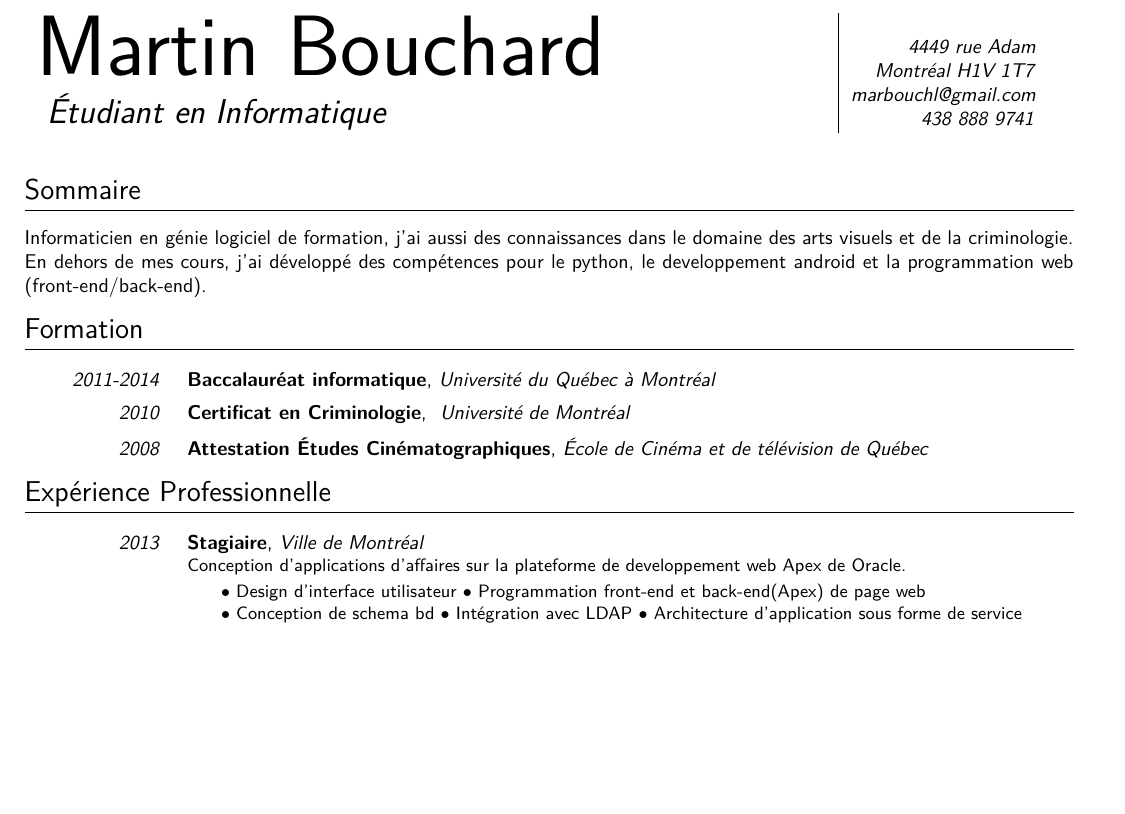
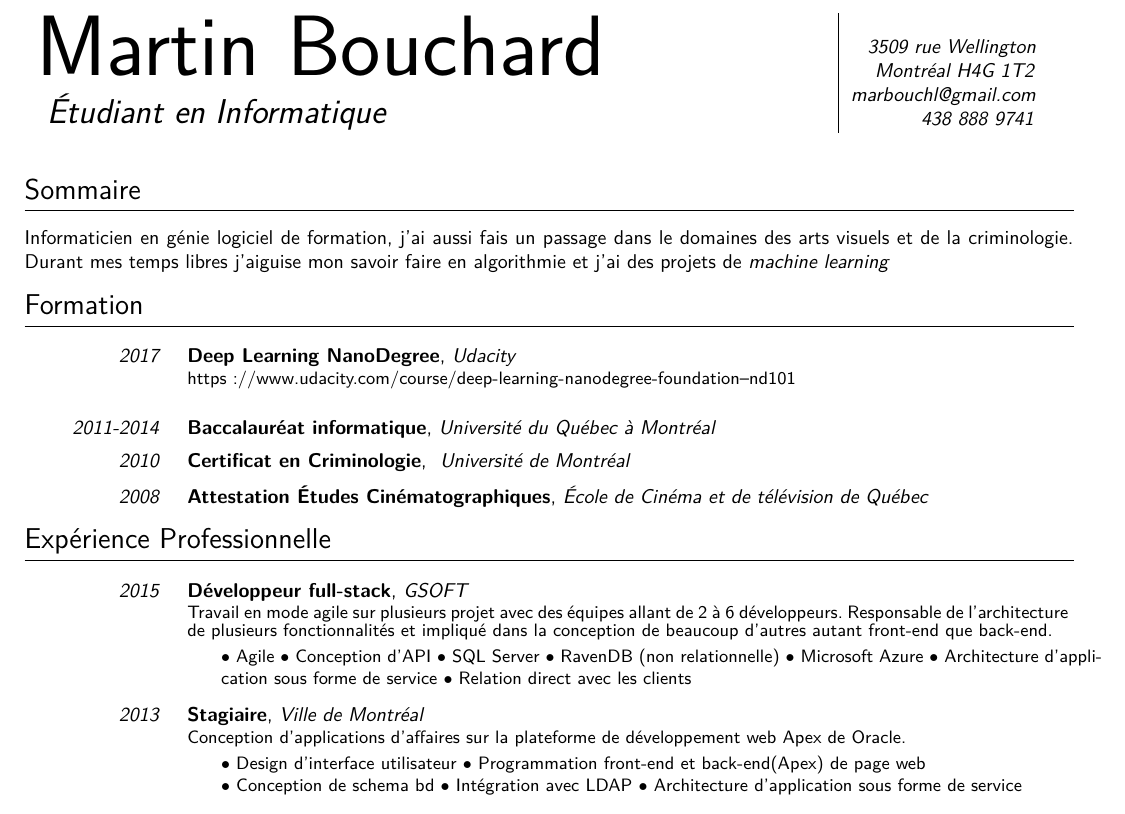
Before and after one commit to GitMyCode/CV, a LaTeX document (Martin Bouchard.tex): part of page 1 of 2, cut so that both start at the same text, the shorter picture padded with empty space. Compiled offline with XeLaTeX.

Commit message:
ajout de gsoft

```diff
--- a/Martin Bouchard.tex
+++ b/Martin Bouchard.tex
@@ -9,7 +9,7 @@
 
 \usepackage[utf8]{inputenc}
 \usepackage[french]{babel}
-\inputencoding{latin1} % important pour les carathere francais
+%\inputencoding{latin1} % important pour les carathere francais
 
 \usepackage[left=1cm,right=1.5cm,top=1.5cm,bottom=0.5cm]{geometry}
 %\usepackage[top=2.1cm, bottom=1.1cm, left=2cm, right=2cm]{geometry}
@@ -179,8 +179,8 @@
 \begin{minipage}[b]{0.25\textwidth}\raggedright
 \begin{tabular}{|r}
 \\
-  \textit{4449 rue Adam}  \\
-   \textit{Montréal H1V 1T7}\\
+  \textit{3509 rue Wellington}  \\
+   \textit{Montréal H4G 1T2}\\
   \textit{marbouchl@gmail.com} \\
    \textit{438 888 9741}
 \end{tabular}
@@ -189,22 +189,25 @@
 
 
 \section{Sommaire}
-{Informaticien en génie logiciel de formation, j'ai aussi des connaissances dans  le domaine des arts visuels et de la criminologie. En dehors de mes cours, j'ai développé des compétences pour le python, le developpement android et la programmation web (front-end/back-end).}
+{Informaticien en génie logiciel de formation, j'ai aussi fais un passage dans le domaines des arts visuels et de la criminologie. Durant mes temps libres j'aiguise mon savoir faire en algorithmie et j'ai des projets de  \textit{machine learning}}
 \vspace{-1em}
 \section{Formation}
 
+\cventre{2017}{Deep Learning NanoDegree}{Udacity}{https://www.udacity.com/course/deep-learning-nanodegree-foundation--nd101}{}
 \cventre{2011-2014}{Baccalauréat informatique}{Université du Québec à Montréal}{}{}
 \cventre{2010}{Certificat en Criminologie}{ Université de Montréal}{}{}
-
 \cventre{2008}{Attestation Études Cinématographiques}{École de Cinéma et de télévision de Québec}{}{}
-
-
 
 \section{Expérience Professionnelle}
 
+\cventre[1.3em]{2015}{Développeur full-stack}
+{GSOFT}
+{Travail en mode agile sur plusieurs projet avec des équipes allant de 2 à 6 développeurs. Responsable de l'architecture de plusieurs fonctionnalités et impliqué dans la conception de beaucoup d'autres autant front-end que back-end. }
+{$\bullet$ Agile  $\bullet$ Conception d'API $\bullet$ SQL Server $\bullet$ RavenDB (non relationnelle) $\bullet$ Microsoft Azure $\bullet$ Architecture d'application sous forme de service $\bullet$ Relation direct avec les clients }
+
 \cventre[1.3em]{2013}{Stagiaire}
 {Ville de Montréal}
-{Conception d'applications d'affaires sur la plateforme de developpement web Apex de Oracle.}
+{Conception d'applications d'affaires sur la plateforme de développement web Apex de Oracle.}
 {$\bullet$ Design d'interface utilisateur  $\bullet$ Programmation front-end et back-end(Apex) de page web \\$\bullet$ Conception de schema bd  $\bullet$ Intégration avec LDAP $\bullet$ Architecture d'application sous forme de service}
 
 
```
Also changed, not shown: Martin Bouchard.pdf.
